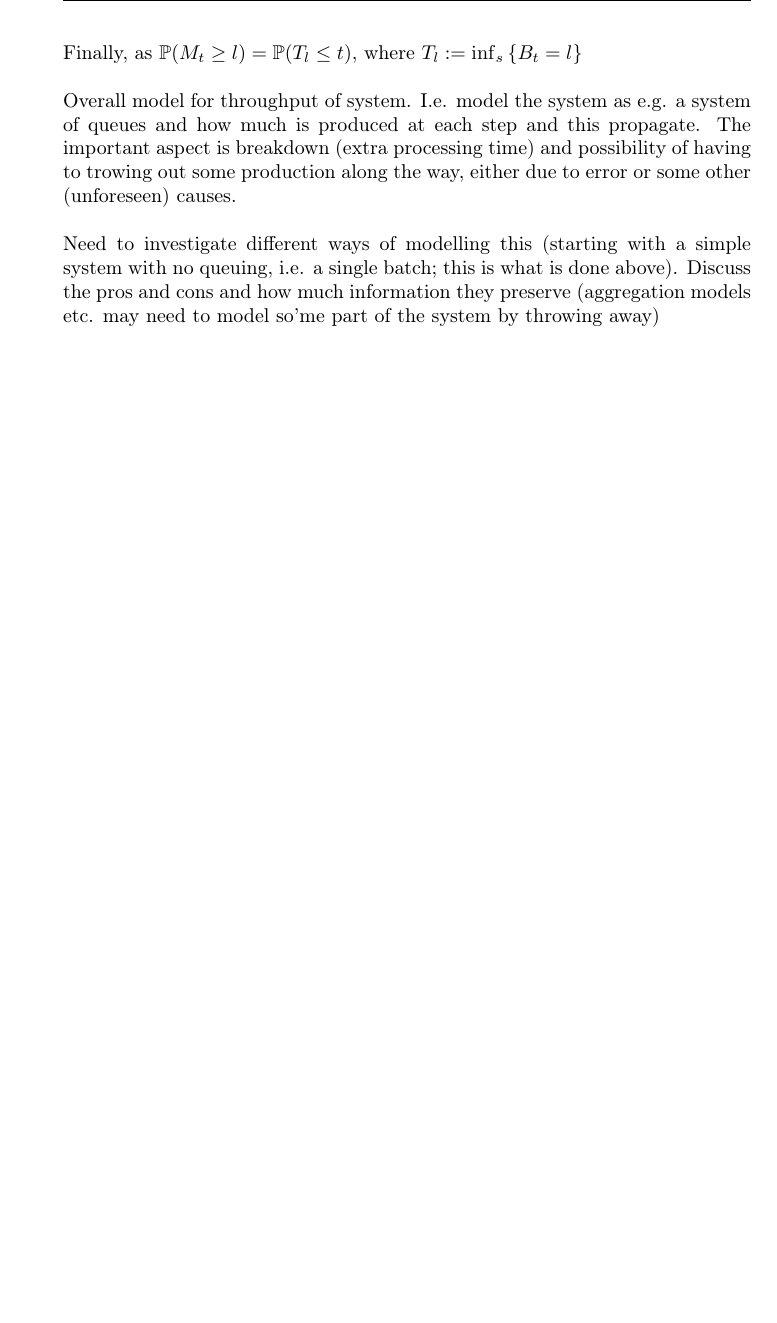
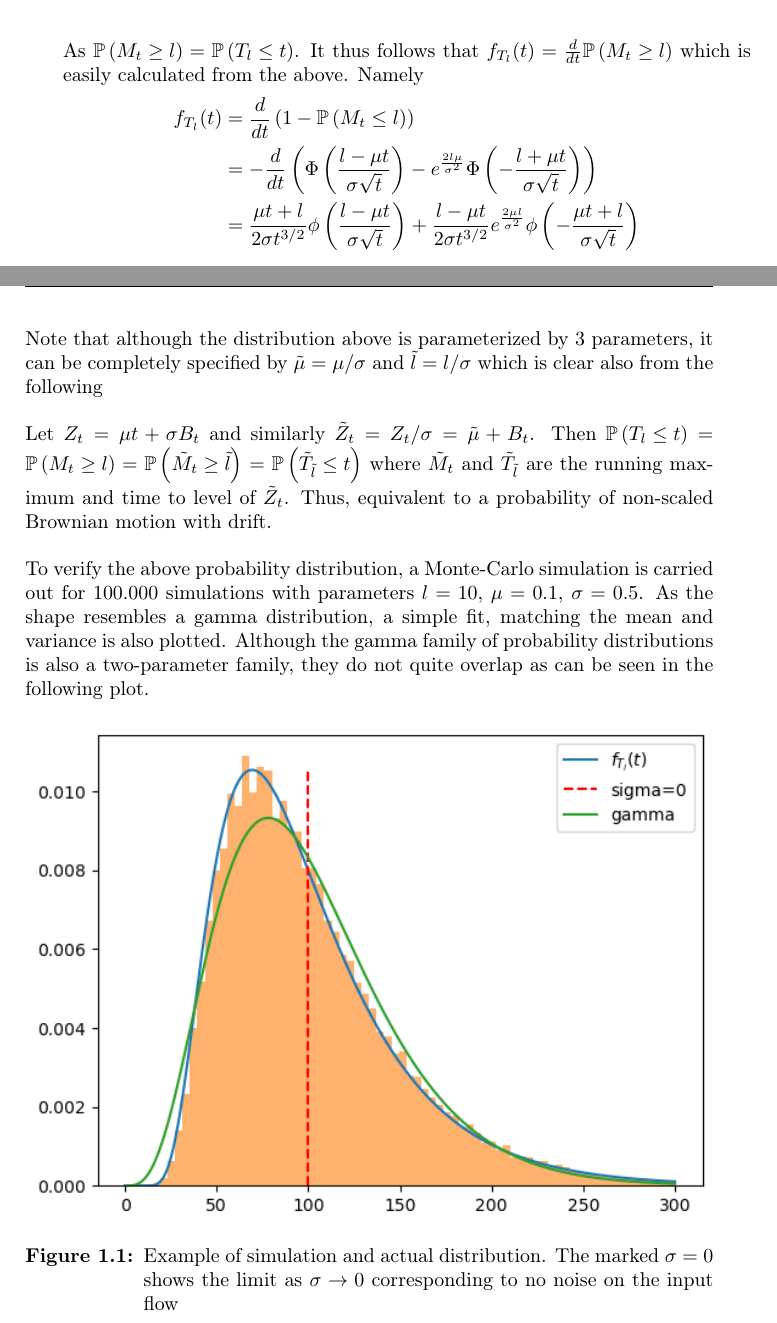
Before and after one commit to jonasbruhub/Analysis-of-Production-flow-systems-with-focus-on-industry, a LaTeX thesis (Latex Thesis/Chapters/Chapter1.tex): part of page 7 of 7 before the commit and two parts of pages 7 and 8 of 8 after it, the two joined at a grey line, cut at the place of the change, the shorter picture padded with empty space. The pictures show the PDF file Latex Thesis/Chapters/Chapter1.pdf that the author committed with the source.

Commit message:
Skriverier

```diff
--- a/Latex Thesis/Chapters/Chapter1.tex
+++ b/Latex Thesis/Chapters/Chapter1.tex
@@ -136,10 +136,3 @@ Integration by parts admits
 \end{align*}
 
 
-$$= \frac{1}{\sigma \sqrt{t}} \phi \left(\frac{m-\mu t}{\sigma \sqrt{t}}\right) - \#$$
-
-
-$$ \# = \int_{-\infty}^m \frac{\mu}{\sigma^2} $$
-
-\newpage
-Finally, as $\mathbb{P} (M_t \geq l) = \mathbb{P}(T_l \leq t)$, where $T_l := \inf_s \left\{ B_t = l \right\}$
@@ -150,4 +146,3 @@ Finally, as $\mathbb{P} (M_t \geq l) = \mathbb{P}(T_l \leq t)$, where $T_l := \i
 
-Overall model for throughput of system. I.e. model the system as e.g. a system of queues and how much is produced at each step and this propagate. The important aspect is breakdown (extra processing time) and possibility of having to trowing out some production along the way, either due to error or some other (unforeseen) causes.
+$$\mathbb{P}\left(\hat{M}_t \leq m\right) = \int_{0}^{m} \int_{-\infty}^{\eta} f_{\hat{M}_t, \hat{B_t}}(\eta,w) \, dw \, d\eta$$
 
-Need to investigate different ways of modelling this (starting with a simple system with no queuing, i.e. a single batch; this is what is done above). Discuss the pros and cons and how much information they preserve (aggregation models etc. may need to model so'me part of the system by throwing away)
@@ -154,3 +167,31 @@ Need to investigate different ways of modelling this (starting with a simple sys
+$$\mathbb{P}\left(\hat{M}_t \leq m\right) = \Phi\left(\frac{m-\mu t}{\sigma \sqrt{t}}\right) - e^{\frac{2m\mu}{\sigma^2}} \Phi\left( -\frac{m+\mu t}{\sigma \sqrt{t}} \right)$$
 
 
+
+\subsection{Distribution of time to level}
+As $\mathbb{P}\left( M_t \geq l \right) = \mathbb{P}\left( T_l \leq t \right)$. It thus follows that $f_{T_l}(t) = \frac{d}{dt} \mathbb{P}\left( M_t \geq l \right)$ which is easily calculated from the above. Namely
+\begin{align*}
+    f_{T_l} (t) & = \frac{d}{dt}\left(1 - \mathbb{P}\left(M_t \leq l\right)\right)                                                                                                                                          \\
+                & = - \frac{d}{dt} \left( \Phi\left(\frac{l-\mu t}{\sigma \sqrt{t}}\right) - e^{\frac{2l\mu}{\sigma^2}} \Phi\left( -\frac{l + \mu t}{\sigma \sqrt{t}} \right) \right)                                       \\
+                & = \frac{\mu t + l}{2\sigma t^{3/2}}\phi\left(\frac{l-\mu t}{\sigma \sqrt{t}}\right) + \frac{l - \mu t }{2\sigma t^{3/2}} e^{\frac{2\mu l}{\sigma^2}} \phi\left(- \frac{\mu t + l}{\sigma \sqrt{t}}\right)
+\end{align*}
+
+Note that although the distribution above is parameterized by 3 parameters, it can be completely specified by $\tilde{\mu} = \mu /\sigma$ and $\tilde{l}=l/\sigma$ which is clear also from the following
+
+Let $Z_t = \mu t + \sigma B_t$ and similarly $\tilde{Z}_t = Z_t/\sigma = \tilde{\mu} + B_t$. Then
+$\mathbb{P} \left(T_l \leq t \right)
+    = \mathbb{P} \left( M_t \geq l \right)
+    = \mathbb{P} \left( \tilde{M}_t \geq \tilde{l} \right)
+    = \mathbb{P} \left( \tilde{T}_{ \tilde{l} } \leq t \right)$
+where $\tilde{M}_t$ and $\tilde{T}_{\tilde{l}}$ are the running maximum and time to level of $\tilde{Z}_t$. Thus, equivalent to a probability of non-scaled Brownian motion with drift.
+
+To verify the above probability distribution, a Monte-Carlo simulation is carried out for $100.000$ simulations with parameters $l=10$, $\mu = 0.1$, $\sigma = 0.5$. As the shape resembles a gamma distribution, a simple fit, matching the mean and variance is also plotted. Although the gamma family of probability distributions is also a two-parameter family, they do not quite overlap as can be seen in the following plot.
+
+\begin{figure}[h]
+    \centering
+    \includegraphics[width=\linewidth]{figures/Brownian motion w. drift distribution and montecarlo.png}
+    \caption{Example of simulation and actual distribution. The marked $\sigma=0$ shows the limit as $\sigma \to 0$ corresponding to no noise on the input flow}
+    \label{fig:1}
+\end{figure}
+
 \end{document}
```
Also changed, not shown: Latex Thesis/Chapters/Chapter2.tex (added, +11 -0 lines), Latex Thesis/Thesis.tex (+1 -0 lines), Latex Thesis/Chapters/Chapter1.pdf, Latex Thesis/Thesis.pdf, Latex Thesis/figures/Brownian motion w. drift distribution and montecarlo.png (added), Latex Thesis/Chapters/Chapter1.tex (21 more changed lines), 16 other files.
